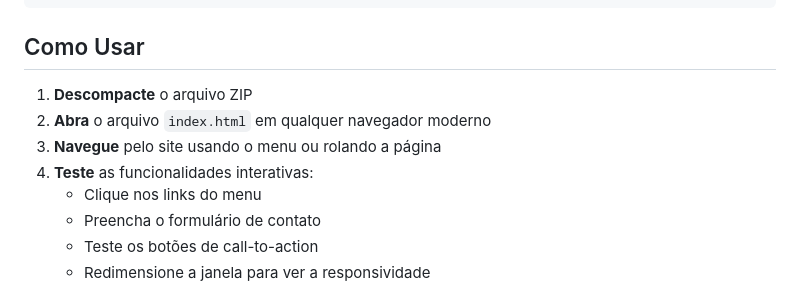
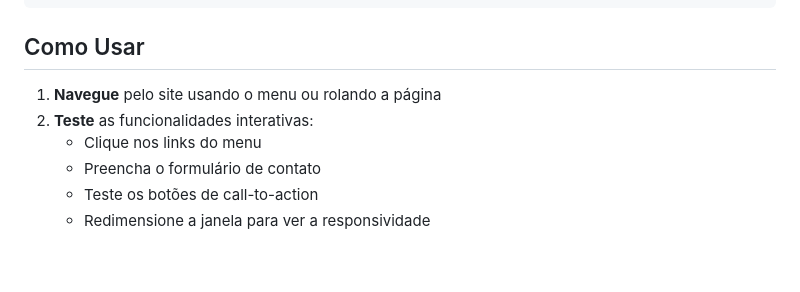
Before and after one commit to SnowHei/Site-Nutri-o-responsivo, a Markdown page: README.md, the part around the change. GitHub-like rendering; blank space fills up the shorter version.

```diff
--- a/README.md
+++ b/README.md
@@ -55,10 +55,8 @@ nutriclin/
 
 ## Como Usar
 
-1. **Descompacte** o arquivo ZIP
-2. **Abra** o arquivo `index.html` em qualquer navegador moderno
-3. **Navegue** pelo site usando o menu ou rolando a página
-4. **Teste** as funcionalidades interativas:
+1. **Navegue** pelo site usando o menu ou rolando a página
+2. **Teste** as funcionalidades interativas:
    - Clique nos links do menu
    - Preencha o formulário de contato
    - Teste os botões de call-to-action
```
